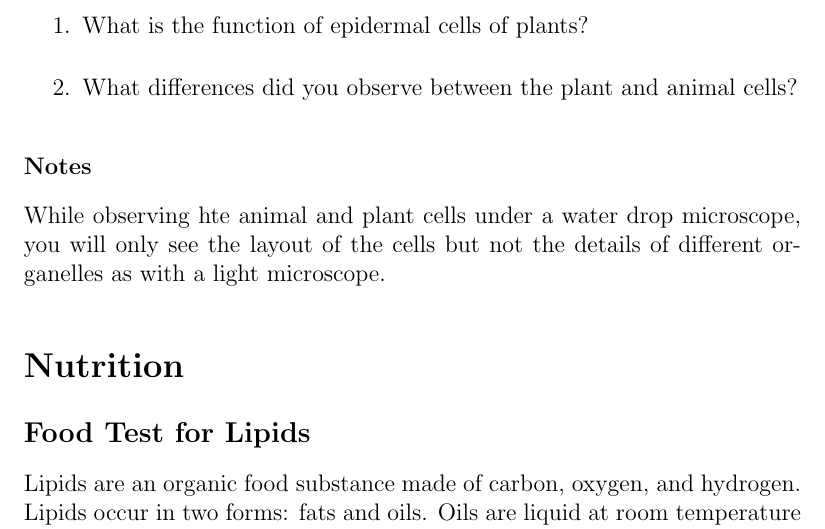
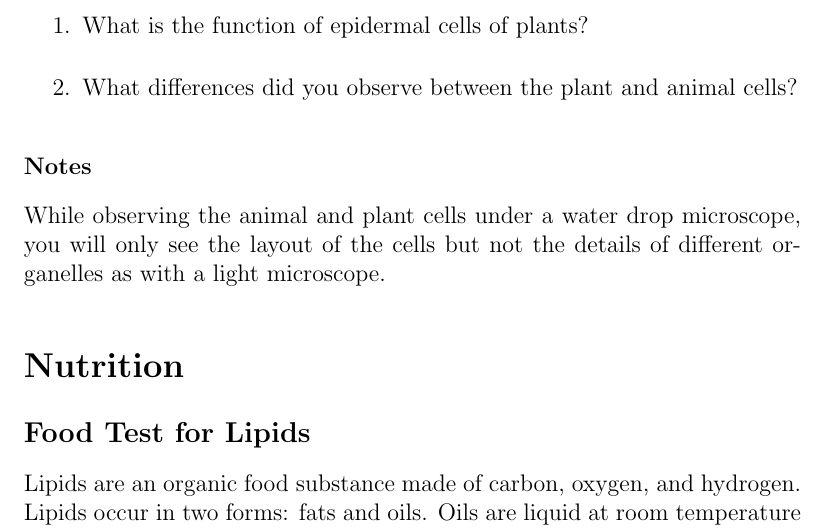
Before and after one commit to shikamikonotz/shika-na-mikono, a LaTeX thesis (lasm/biology/lasm-bio.tex, which reads lasm/biology/tex/biology-activities_cells.tex): part of page 69 of 123, cut so that both start at the same text. Compiled offline with pdfLaTeX.

Commit message:
Teachers edits again

```diff
--- a/lasm/biology/tex/biology-activities_cells.tex
+++ b/lasm/biology/tex/biology-activities_cells.tex
@@ -62,4 +62,4 @@ The activity is intended to enable you to observe the structure of different pla
 \end{enumerate}
 
 \subsubsection*{Notes}
-While observing hte animal and plant cells under a water drop microscope, you will only see the layout of the cells but not the details of different organelles as with a light microscope.
+While observing the animal and plant cells under a water drop microscope, you will only see the layout of the cells but not the details of different organelles as with a light microscope.
```
